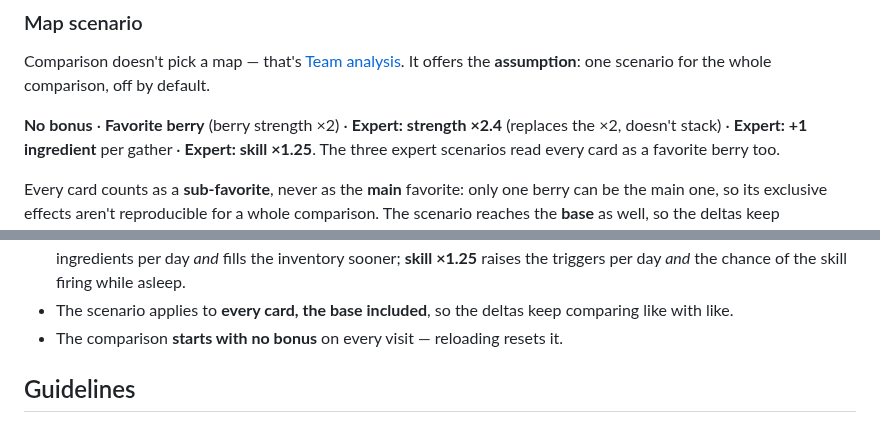
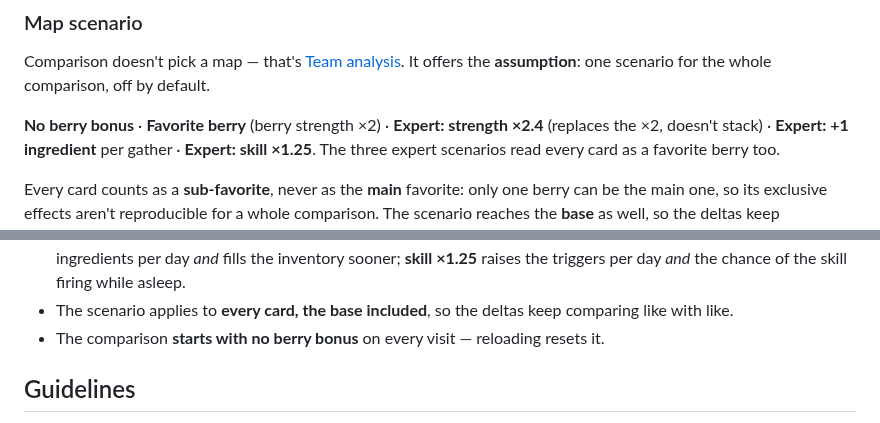
Before and after one commit to jpurplefox/sleepmon, a Markdown page: docs/prd/0002-comparison.md, 2 parts joined by grey strips. Rendered like a GitHub page.

Commit message:
docs(prd): name the neutral scenario "no berry bonus"
Every bonus in the scenario derives from the berry, so the neutral option reads
as "no berry bonus" in the UI. The PRD called it "no bonus".

Co-Authored-By: Claude Opus 5 <noreply@anthropic.com>

```diff
--- a/docs/prd/0002-comparison.md
+++ b/docs/prd/0002-comparison.md
@@ -85,7 +85,7 @@ the base.
 Comparison doesn't pick a map — that's [Team analysis](0007-map-bonuses-rating.md).
 It offers the **assumption**: one scenario for the whole comparison, off by default.
 
-**No bonus** · **Favorite berry** (berry strength ×2) · **Expert: strength ×2.4**
+**No berry bonus** · **Favorite berry** (berry strength ×2) · **Expert: strength ×2.4**
 (replaces the ×2, doesn't stack) · **Expert: +1 ingredient** per gather · **Expert:
 skill ×1.25**. The three expert scenarios read every card as a favorite berry too.
 
@@ -137,7 +137,7 @@ for the rest.
   the skill firing while asleep.
 - The scenario applies to **every card, the base included**, so the deltas keep
   comparing like with like.
-- The comparison **starts with no bonus** on every visit — reloading resets it.
+- The comparison **starts with no berry bonus** on every visit — reloading resets it.
 
 ## Guidelines
 
```
